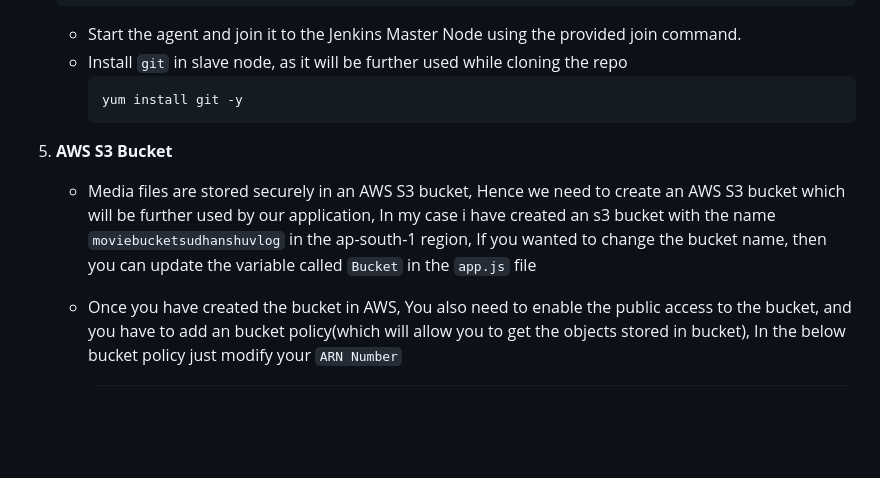
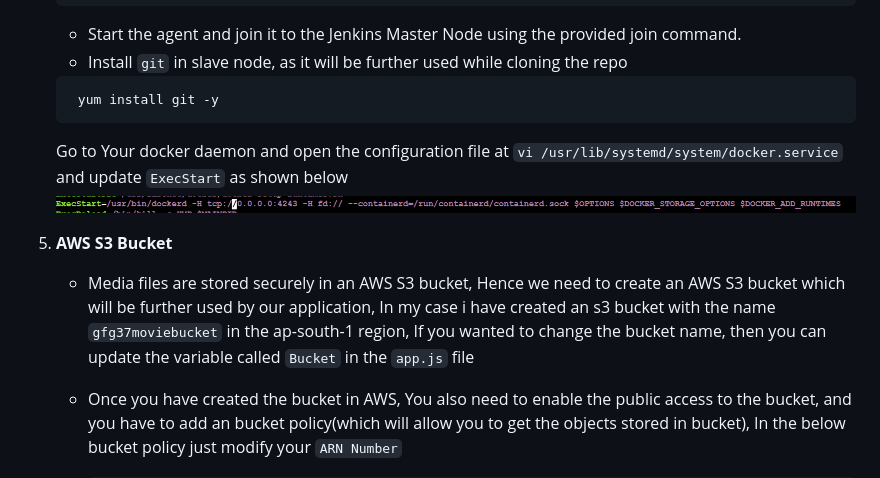
Before and after one commit to sudhanshuvlog/Movie-Streaming-App-DevOps, a Markdown page: README.md, the part around the change. GitHub-like rendering; pictures changed too: docker-service-update.png (added); blank space fills up the shorter version.

````diff
--- a/README.md
+++ b/README.md
@@ -76,13 +76,15 @@ The project follows a multi-container Docker architecture consisting of three ma
     ```
     - Start the agent and join it to the Jenkins Master Node using the provided join command.
     - Install `git` in slave node, as it will be further used while cloning the repo
-        ```bash
-        yum install git -y
-        ```
+    ```bash
+     yum install git -y
+    ```
+    Go to Your docker daemon and open the configuration file at `vi /usr/lib/systemd/system/docker.service` and update `ExecStart` as shown below
+    ![alt text](docker-service-update.png)
 
 5. **AWS S3 Bucket**
 
-    - Media files are stored securely in an AWS S3 bucket, Hence we need to create an AWS S3 bucket which will be further used by our application, In my case i have created an s3 bucket with the name `moviebucketsudhanshuvlog` in the ap-south-1 region, If you wanted to change the bucket name, then you can update the variable called `Bucket` in the `app.js` file
+    - Media files are stored securely in an AWS S3 bucket, Hence we need to create an AWS S3 bucket which will be further used by our application, In my case i have created an s3 bucket with the name `gfg37moviebucket` in the ap-south-1 region, If you wanted to change the bucket name, then you can update the variable called `Bucket` in the `app.js` file
     - Once you have created the bucket in AWS, You also need to enable the public access to the bucket,
     and you have to add an bucket policy(which will allow you to get the objects stored in bucket), In the below bucket policy just modify your `ARN Number`
 
````
Also changed, not shown: 4 other files.
